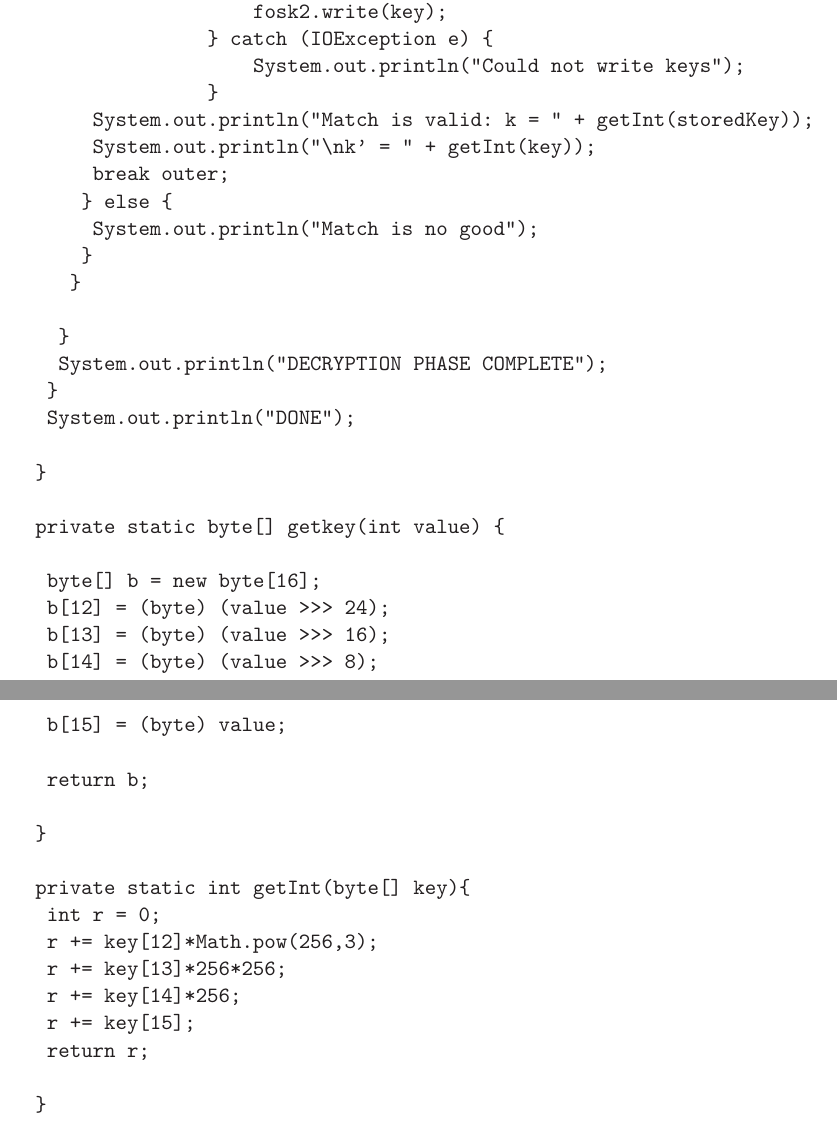
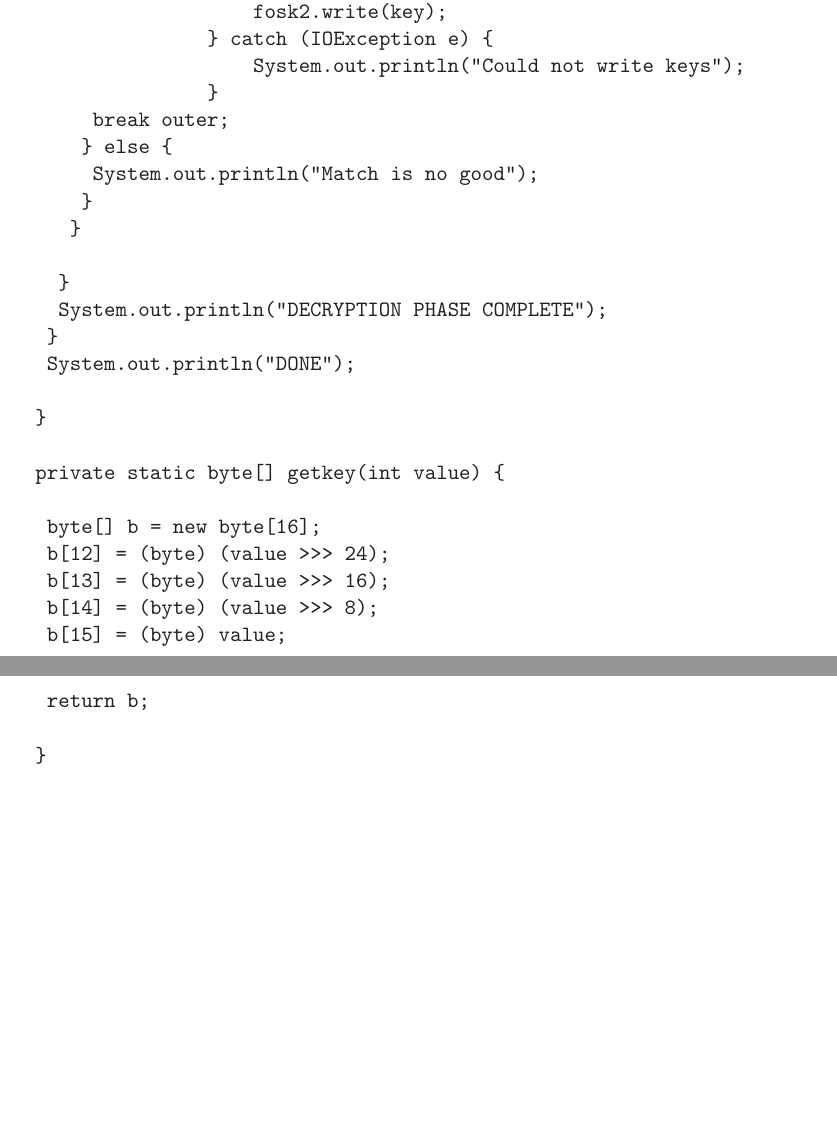
Before and after one commit to fledman/network-security-ps2, a LaTeX problem sheet (hw2.tex): two parts of pages 5 and 6 of 10, joined at a grey line, cut so that both start at the same text, the shorter picture padded with empty space. Compiled offline with LaTeX, dvips and Ghostscript.

Commit message:
more last minute

```diff
--- a/hw2.tex
+++ b/hw2.tex
@@ -318,8 +318,6 @@ public class q2 {
 			             } catch (IOException e) {
 			                 System.out.println("Could not write keys");
 			             }
-						System.out.println("Match is valid: k = " + getInt(storedKey));
-						System.out.println("\nk' = " + getInt(key));
 						break outer;
 					} else {
 						System.out.println("Match is no good");
@@ -342,16 +340,6 @@ public class q2 {
 		b[15] = (byte) value;
 
 		return b;
-
-	}
-
-	private static int getInt(byte[] key){
-		int r = 0;
-		r += key[12]*Math.pow(256,3);
-		r += key[13]*256*256;
-		r += key[14]*256;
-		r += key[15];
-		return r;
 
 	}
 
```
